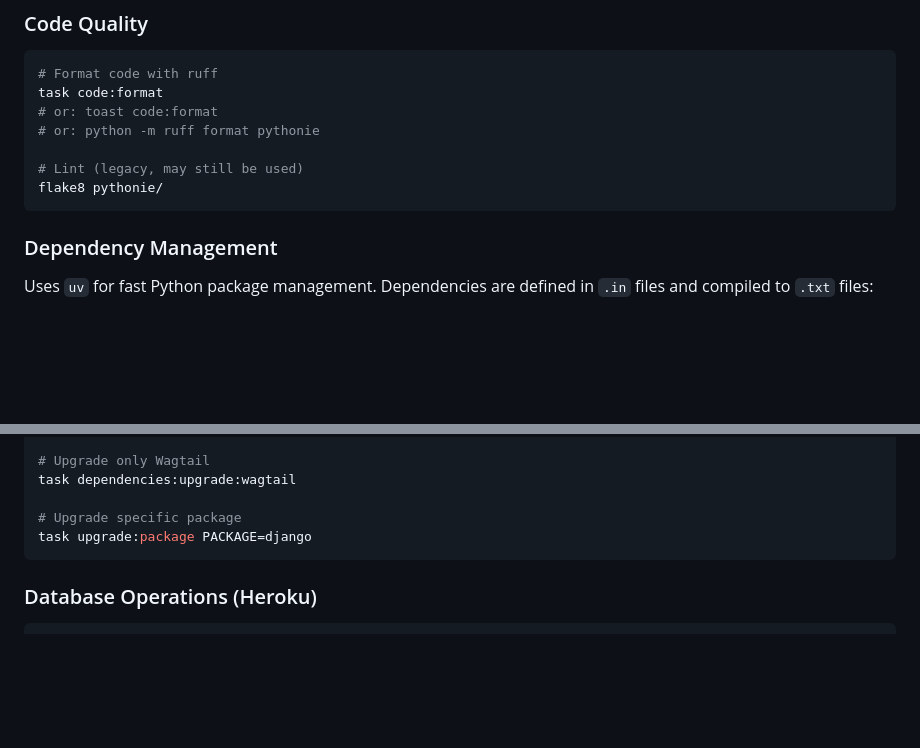
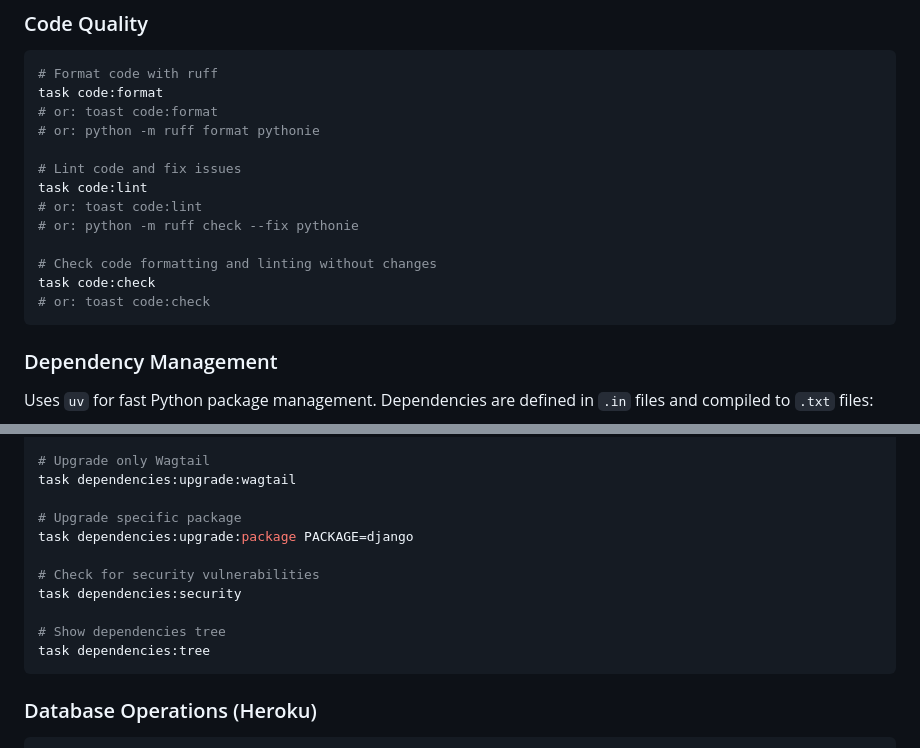
Before and after one commit to PythonIreland/website, a Markdown page: CLAUDE.md, 2 parts joined by grey strips. Rendered like a GitHub page; blank space fills up the shorter version.

````diff
--- a/CLAUDE.md
+++ b/CLAUDE.md
@@ -116,8 +116,14 @@ task code:format
 # or: toast code:format
 # or: python -m ruff format pythonie
 
-# Lint (legacy, may still be used)
-flake8 pythonie/
+# Lint code and fix issues
+task code:lint
+# or: toast code:lint
+# or: python -m ruff check --fix pythonie
+
+# Check code formatting and linting without changes
+task code:check
+# or: toast code:check
 ```
 
 ### Dependency Management
@@ -139,7 +145,13 @@ task dependencies:upgrade
 task dependencies:upgrade:wagtail
 
 # Upgrade specific package
-task upgrade:package PACKAGE=django
+task dependencies:upgrade:package PACKAGE=django
+
+# Check for security vulnerabilities
+task dependencies:security
+
+# Show dependencies tree
+task dependencies:tree
 ```
 
 ### Database Operations (Heroku)
````
Also changed, not shown: CONTRIBUTING.md (+6 -2 lines), DEVELOPMENT.md (+34 -11 lines).
